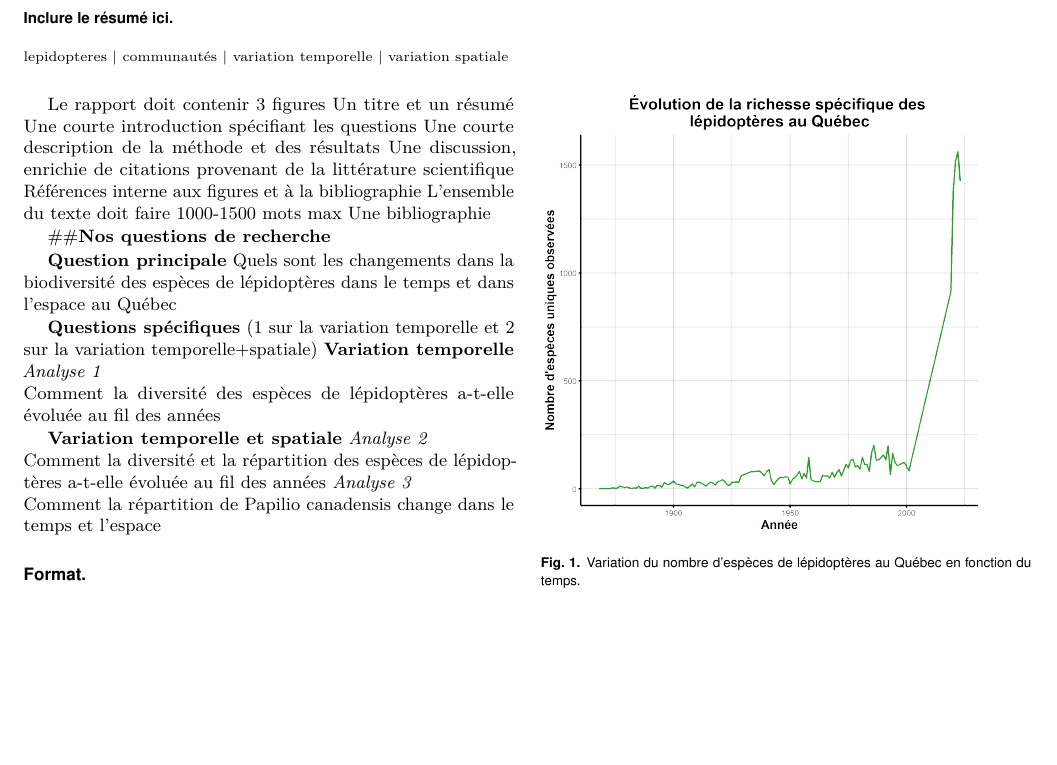
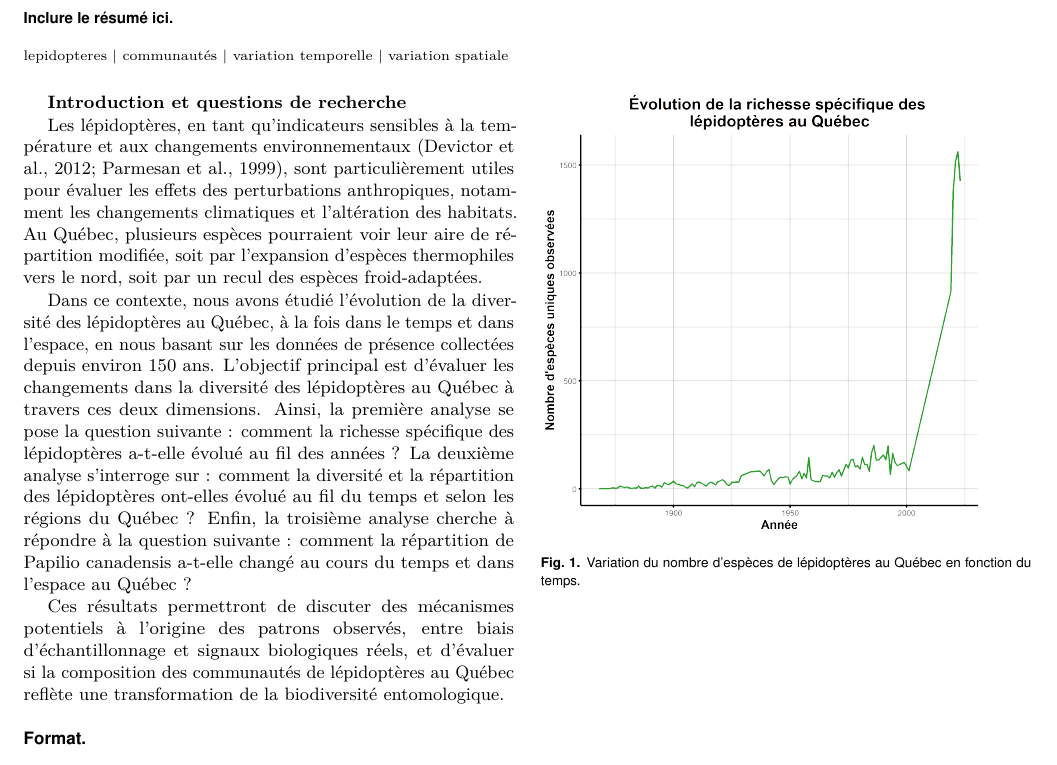
Before and after one commit to MarikaRoberge/Projet_BIO500, an R Markdown document (Rapport/Rapport.Rmd): part of page 1 of 3, cut so that both start at the same text, the shorter picture padded with empty space. The pictures show the output file Rapport/Rapport.pdf that the author committed with the source.

Commit message:
modifications au rapport

```diff
--- a/Rapport/Rapport.Rmd
+++ b/Rapport/Rapport.Rmd
@@ -41,31 +41,13 @@ lineno: false
 output: rticles::pnas_article
 ---
 
-Le rapport doit contenir
-3 figures
-Un titre et un résumé
-Une courte introduction spécifiant les questions
-Une courte description de la méthode et des résultats
-Une discussion, enrichie de citations provenant de la littérature scientifique
-Références interne aux figures et à la bibliographie
-L'ensemble du texte doit faire 1000-1500 mots max
-Une bibliographie
+**Introduction et questions de recherche**
 
-##**Nos questions de recherche**
+Les lépidoptères, en tant qu’indicateurs sensibles à la température et aux changements environnementaux (Devictor et al., 2012; Parmesan et al., 1999), sont particulièrement utiles pour évaluer les effets des perturbations anthropiques, notamment les changements climatiques et l’altération des habitats. Au Québec, plusieurs espèces pourraient voir leur aire de répartition modifiée, soit par l’expansion d’espèces thermophiles vers le nord, soit par un recul des espèces froid-adaptées.
 
-**Question principale**
-Quels sont les changements dans la biodiversité des espèces de lépidoptères dans le temps et dans l’espace au Québec
+Dans ce contexte, nous avons étudié l’évolution de la diversité des lépidoptères au Québec, à la fois dans le temps et dans l’espace, en nous basant sur les données de présence collectées depuis environ 150 ans. L’objectif principal est d’évaluer les changements dans la diversité des lépidoptères au Québec à travers ces deux dimensions. Ainsi, la première analyse se pose la question suivante : comment la richesse spécifique des lépidoptères a-t-elle évolué au fil des années ? La deuxième analyse s'interroge sur : comment la diversité et la répartition des lépidoptères ont-elles évolué au fil du temps et selon les régions du Québec ? Enfin, la troisième analyse cherche à répondre à la question suivante : comment la répartition de Papilio canadensis a-t-elle changé au cours du temps et dans l’espace au Québec ?
 
-**Questions spécifiques** (1 sur la variation temporelle et 2 sur la variation temporelle+spatiale)
-**Variation temporelle**
-*Analyse 1*
-Comment la diversité des espèces de lépidoptères a-t-elle évoluée au fil des années
-
-**Variation temporelle et spatiale**
-*Analyse 2*
-Comment la diversité et la répartition des espèces de lépidoptères a-t-elle évoluée au fil des années
-*Analyse 3*
-Comment la répartition de Papilio canadensis change dans le temps et l'espace
+Ces résultats permettront de discuter des mécanismes potentiels à l’origine des patrons observés, entre biais d’échantillonnage et signaux biologiques réels, et d’évaluer si la composition des communautés de lépidoptères au Québec reflète une transformation de la biodiversité entomologique.
 
 
 Format {#format .unnumbered}
```
Also changed, not shown: notes.R (+9 -0 lines), Figures_analyse/cartes_combinees.png, Rapport/Rapport.pdf, Rapport/Rapport.tex, 1 other file.
